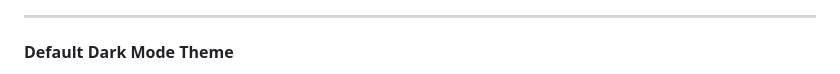
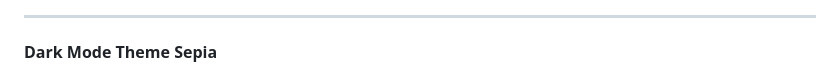
Before and after one commit to ne0rrmatrix/EpubReader, a Markdown page: README.md, the part around one of its changes. Rendered like a GitHub page.

```diff
--- a/README.md
+++ b/README.md
@@ -48,6 +48,7 @@ The first public beta of the app is available for download:
 
 ---
 
-#### Default Dark Mode Theme
+
+#### Dark Mode Theme Sepia
 
 <p align="center">
```
Also changed, not shown: other parts of README.md (+14 -26 lines).
